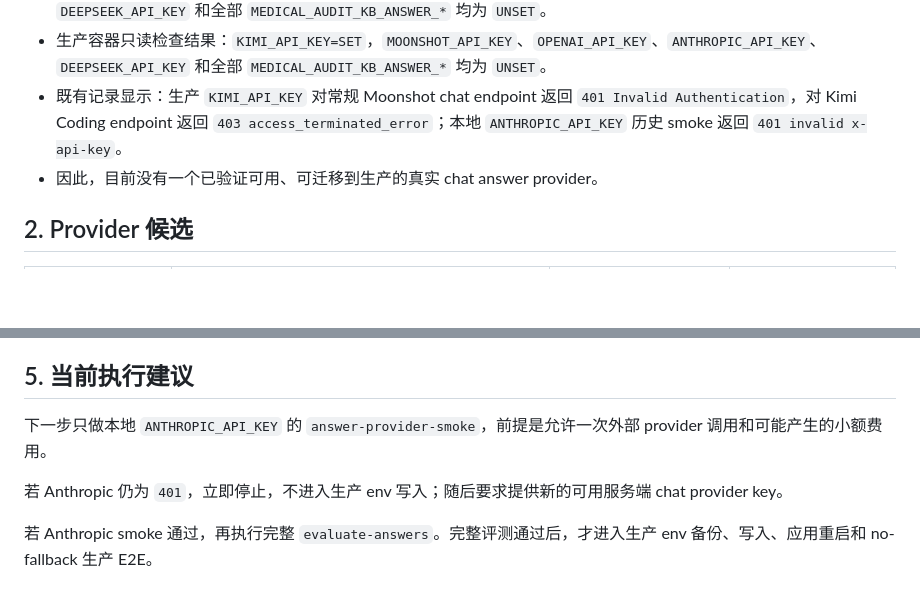
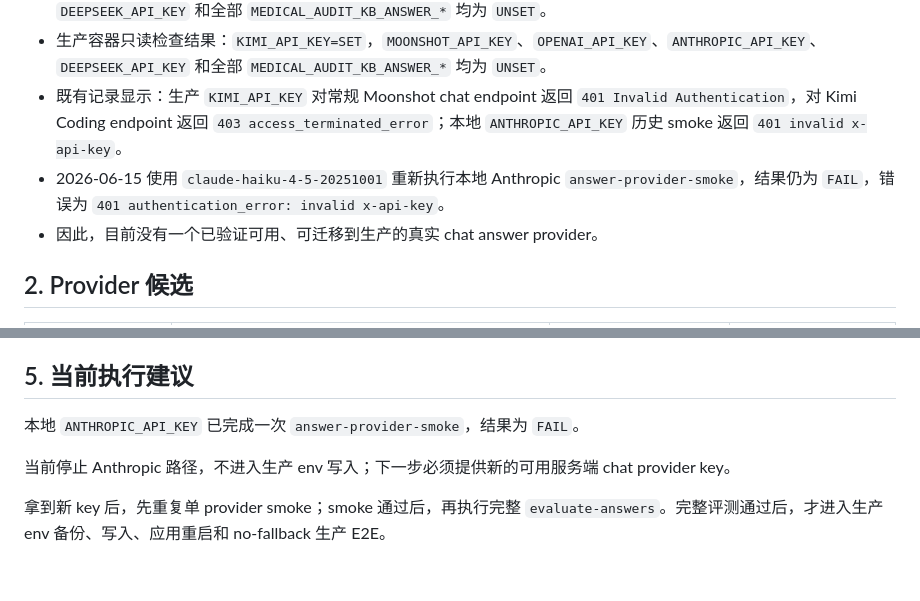
Before and after one commit to zjgulai/medical-audit, a Markdown page: drafts/analysis/analysis-answer-provider-production-gate-plan-draft-20260615.md, 2 parts joined by grey strips. Rendered like a GitHub page; blank space fills up the shorter version.

Commit message:
记录 Anthropic 生成模型预检失败

```diff
--- a/drafts/analysis/analysis-answer-provider-production-gate-plan-draft-20260615.md
+++ b/drafts/analysis/analysis-answer-provider-production-gate-plan-draft-20260615.md
@@ -22,6 +22,7 @@ source: human+ai
 - 本地环境只读检查结果：`ANTHROPIC_API_KEY=SET`，`KIMI_API_KEY`、`MOONSHOT_API_KEY`、`OPENAI_API_KEY`、`DEEPSEEK_API_KEY` 和全部 `MEDICAL_AUDIT_KB_ANSWER_*` 均为 `UNSET`。
 - 生产容器只读检查结果：`KIMI_API_KEY=SET`，`MOONSHOT_API_KEY`、`OPENAI_API_KEY`、`ANTHROPIC_API_KEY`、`DEEPSEEK_API_KEY` 和全部 `MEDICAL_AUDIT_KB_ANSWER_*` 均为 `UNSET`。
 - 既有记录显示：生产 `KIMI_API_KEY` 对常规 Moonshot chat endpoint 返回 `401 Invalid Authentication`，对 Kimi Coding endpoint 返回 `403 access_terminated_error`；本地 `ANTHROPIC_API_KEY` 历史 smoke 返回 `401 invalid x-api-key`。
+- 2026-06-15 使用 `claude-haiku-4-5-20251001` 重新执行本地 Anthropic `answer-provider-smoke`，结果仍为 `FAIL`，错误为 `401 authentication_error: invalid x-api-key`。
 - 因此，目前没有一个已验证可用、可迁移到生产的真实 chat answer provider。
 
 ## 2. Provider 候选
@@ -161,8 +162,8 @@ python3 scripts/run-production-e2e-smoke.py \
 
 ## 5. 当前执行建议
 
-下一步只做本地 `ANTHROPIC_API_KEY` 的 `answer-provider-smoke`，前提是允许一次外部 provider 调用和可能产生的小额费用。
+本地 `ANTHROPIC_API_KEY` 已完成一次 `answer-provider-smoke`，结果为 `FAIL`。
 
-若 Anthropic 仍为 `401`，立即停止，不进入生产 env 写入；随后要求提供新的可用服务端 chat provider key。
+当前停止 Anthropic 路径，不进入生产 env 写入；下一步必须提供新的可用服务端 chat provider key。
 
-若 Anthropic smoke 通过，再执行完整 `evaluate-answers`。完整评测通过后，才进入生产 env 备份、写入、应用重启和 no-fallback 生产 E2E。
+拿到新 key 后，先重复单 provider smoke；smoke 通过后，再执行完整 `evaluate-answers`。完整评测通过后，才进入生产 env 备份、写入、应用重启和 no-fallback 生产 E2E。
```
Also changed, not shown: docs/workflows/workflow-project-state-and-debt-register-stable.md (+1 -1 lines), drafts/analysis/knowledge-query-answer-provider-smoke-anthropic-draft-20260615.md (added, +35 -0 lines).
